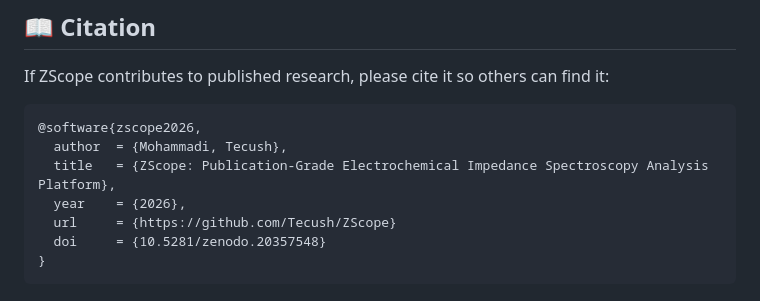
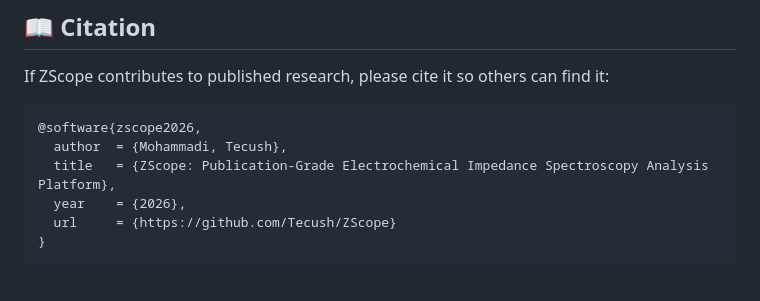
Before and after one commit to Tecush/ZScope, a Markdown page: README.md, the part around one of its changes. GitHub-like rendering.

````diff
--- a/README.md
+++ b/README.md
@@ -234,6 +234,5 @@ If ZScope contributes to published research, please cite it so others can find i
   title   = {ZScope: Publication-Grade Electrochemical Impedance Spectroscopy Analysis Platform},
   year    = {2026},
   url     = {https://github.com/Tecush/ZScope}
-  doi     = {10.5281/zenodo.20357548}
 }
 ```
````
Also changed, not shown: other parts of README.md (+1 -1 lines).
